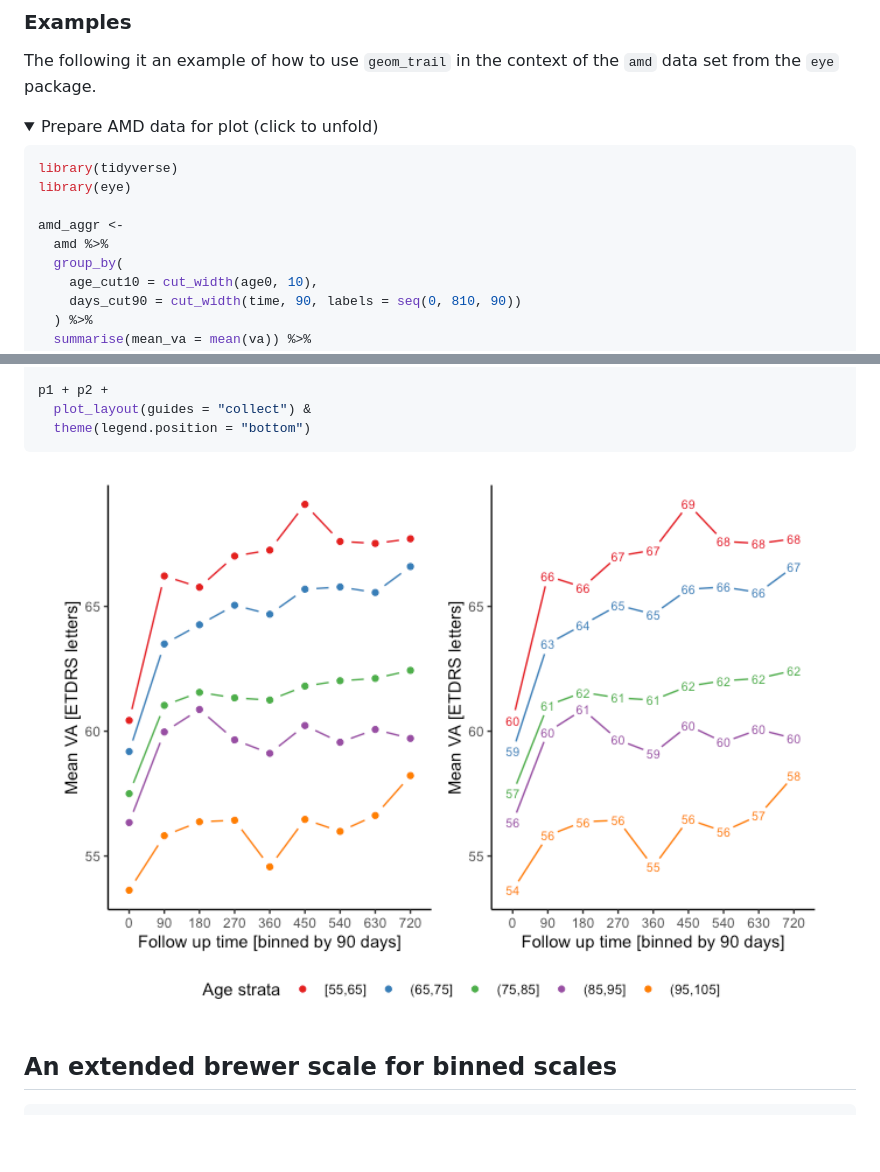
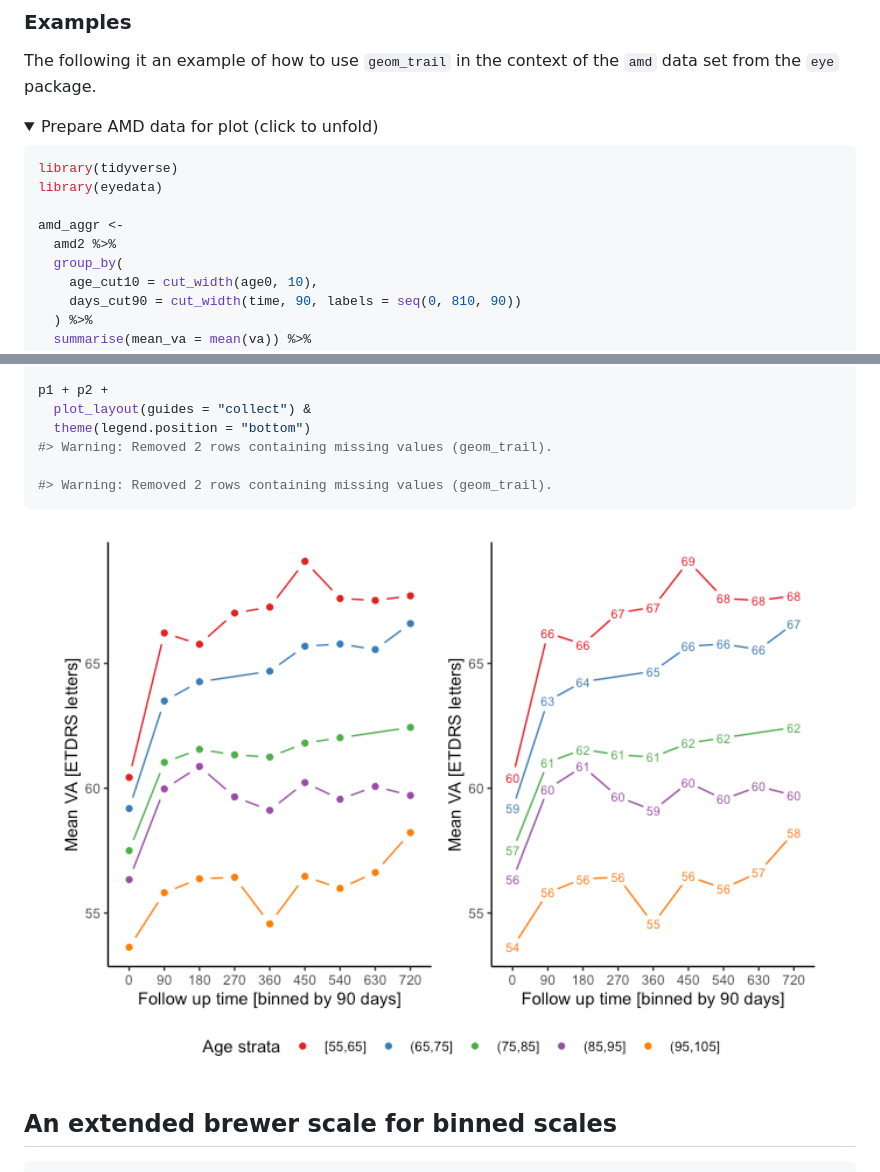
Before and after one commit to tjebo/ggtrail, a Markdown page: README.md, 2 parts joined by grey strips. Rendered like a GitHub page; pictures changed too: man/figures/README-unnamed-chunk-2-1.png; folded sections open; blank space fills up the shorter version.

````diff
--- a/README.md
+++ b/README.md
@@ -35,10 +35,10 @@ the `amd` data set from the `eye` package.
 
 ``` r
 library(tidyverse)
-library(eye)
+library(eyedata)
 
 amd_aggr <-
-  amd %>%
+  amd2 %>%
   group_by(
     age_cut10 = cut_width(age0, 10),
     days_cut90 = cut_width(time, 90, labels = seq(0, 810, 90))
@@ -73,6 +73,9 @@ p2 <- p +
 p1 + p2 +
   plot_layout(guides = "collect") &
   theme(legend.position = "bottom")
+#> Warning: Removed 2 rows containing missing values (geom_trail).
+
+#> Warning: Removed 2 rows containing missing values (geom_trail).
 ```
 
 <img src="man/figures/README-unnamed-chunk-2-1.png" width="100%" />
````
Also changed, not shown: other parts of README.md (+14 -0 lines), man/figures/README-unnamed-chunk-3-1.png, man/figures/README-unnamed-chunk-4-1.png (added), 7 other files.
